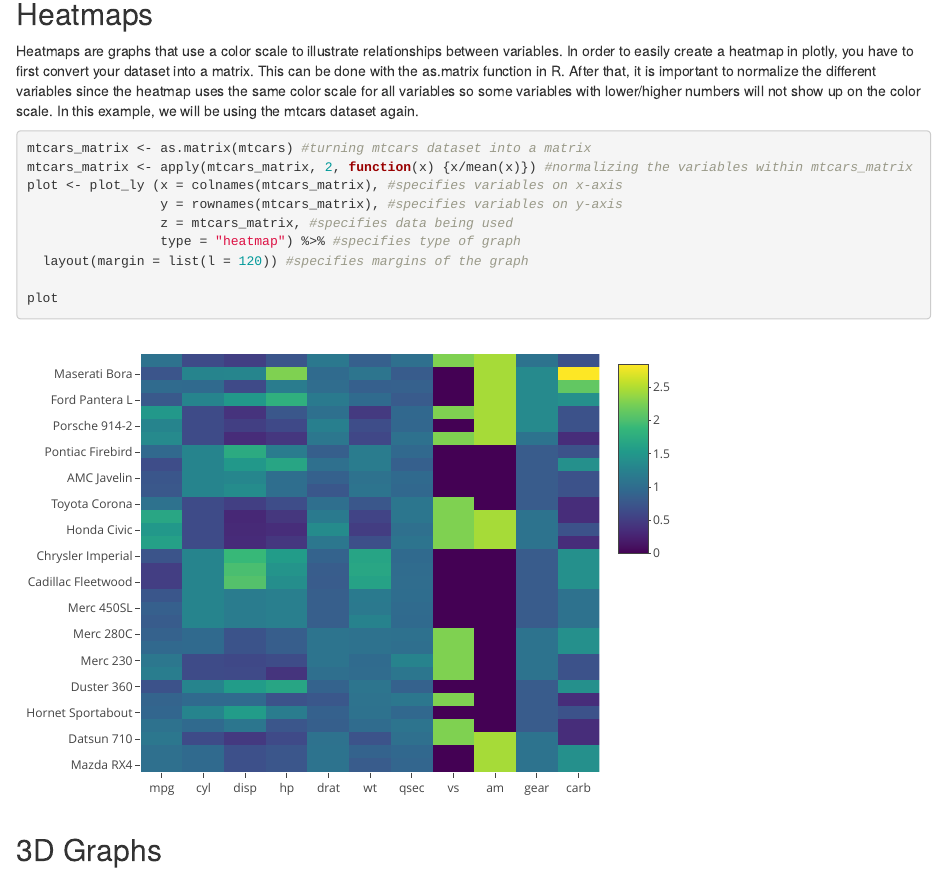
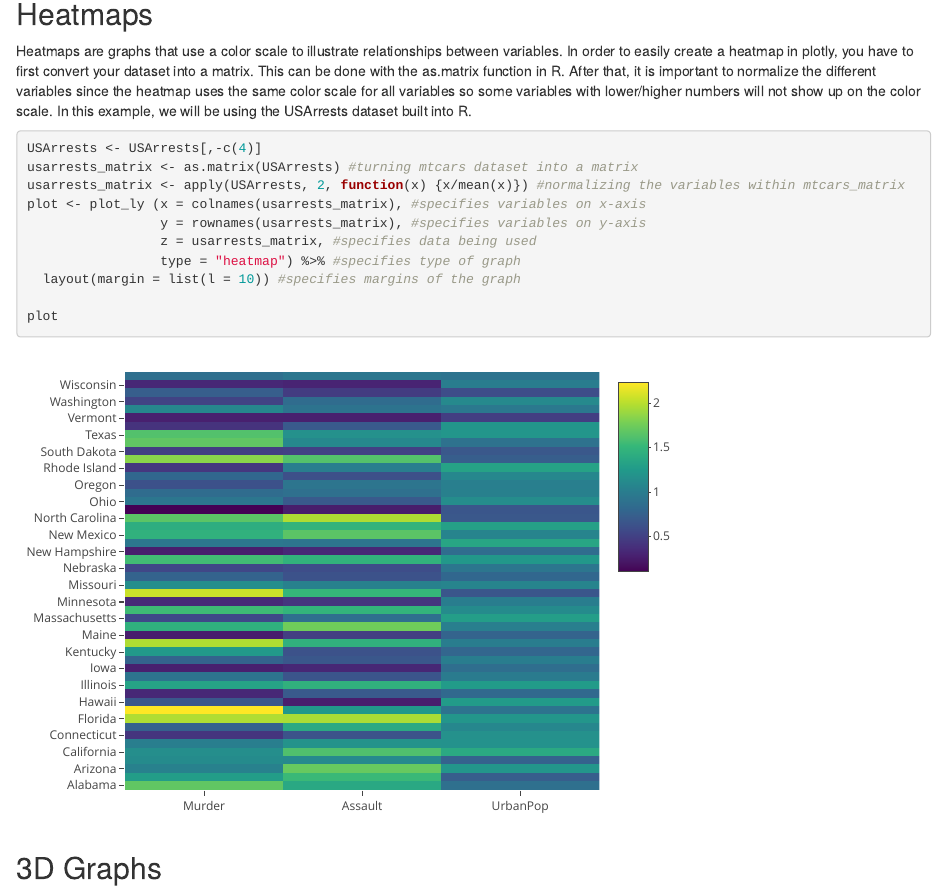
Before and after one commit to jonathanyu2000/PlotlyMidtermProject, an R Markdown document (PlotlyPackageReview.Rmd): the page in a window 1100 px wide, from 3150 px down. Rendered offline with R 4.5, knitr and Pandoc, with nearby package versions; drawn as R Markdown's standard HTML page in place of the format the file asks for; some code elsewhere in the file could not run offline.

Commit message:
heatmap usarrests

````diff
--- a/PlotlyPackageReview.Rmd
+++ b/PlotlyPackageReview.Rmd
@@ -111,15 +110,16 @@ figure
 ```
 
 ## Heatmaps
-Heatmaps are graphs that use a color scale to illustrate relationships between variables.  In order to easily create a heatmap in plotly, you have to first convert your dataset into a matrix.  This can be done with the as.matrix function in R. After that, it is important to normalize the different variables since the heatmap uses the same color scale for all variables so some variables with lower/higher numbers will not show up on the color scale. In this example, we will be using the mtcars dataset again.
+Heatmaps are graphs that use a color scale to illustrate relationships between variables.  In order to easily create a heatmap in plotly, you have to first convert your dataset into a matrix.  This can be done with the as.matrix function in R. After that, it is important to normalize the different variables since the heatmap uses the same color scale for all variables so some variables with lower/higher numbers will not show up on the color scale. In this example, we will be using the USArrests dataset built into R.
 ```{r}
-mtcars_matrix <- as.matrix(mtcars) #turning mtcars dataset into a matrix
-mtcars_matrix <- apply(mtcars_matrix, 2, function(x) {x/mean(x)}) #normalizing the variables within mtcars_matrix
-plot <- plot_ly (x = colnames(mtcars_matrix), #specifies variables on x-axis
-                 y = rownames(mtcars_matrix), #specifies variables on y-axis
-                 z = mtcars_matrix, #specifies data being used
+USArrests <- USArrests[,-c(4)]
+usarrests_matrix <- as.matrix(USArrests) #turning mtcars dataset into a matrix
+usarrests_matrix <- apply(USArrests, 2, function(x) {x/mean(x)}) #normalizing the variables within mtcars_matrix
+plot <- plot_ly (x = colnames(usarrests_matrix), #specifies variables on x-axis
+                 y = rownames(usarrests_matrix), #specifies variables on y-axis
+                 z = usarrests_matrix, #specifies data being used
                  type = "heatmap") %>% #specifies type of graph
-  layout(margin = list(l = 120)) #specifies margins of the graph
+  layout(margin = list(l = 10)) #specifies margins of the graph
 
 plot
 ```
````
Also changed, not shown: PlotlyPackageReview.Rmd (7 more changed lines).
